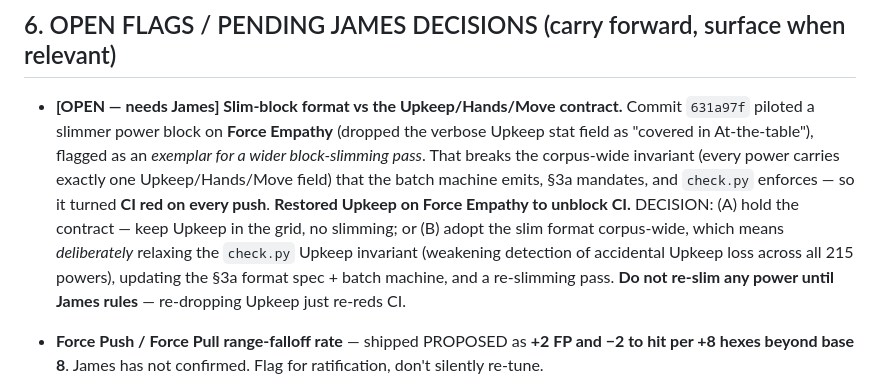
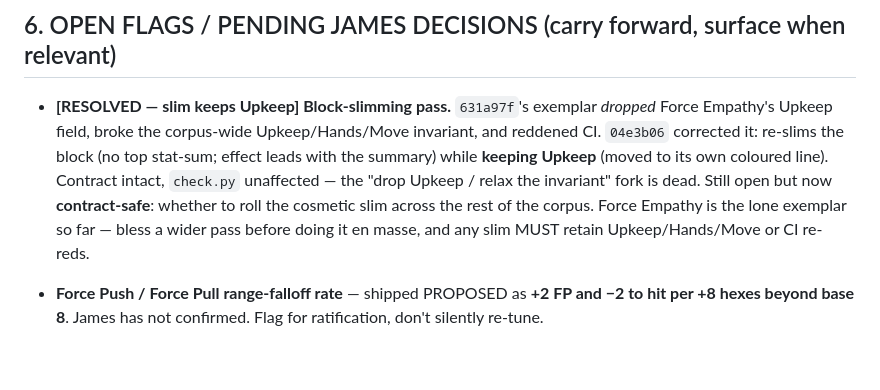
Before and after one commit to Recoson/Star-wars-GURPS-campaign, a Markdown page: CONTEXT.md, the part around the change. Drawn GitHub-style; blank space fills up the shorter version.

```diff
--- a/CONTEXT.md
+++ b/CONTEXT.md
@@ -252,7 +252,7 @@ Commit message convention: `Power adjudication batch NN (<section> X/Y): N power
 
 ## 6. OPEN FLAGS / PENDING JAMES DECISIONS (carry forward, surface when relevant)
 
-- **[OPEN — needs James] Slim-block format vs the Upkeep/Hands/Move contract.** Commit `631a97f` piloted a slimmer power block on **Force Empathy** (dropped the verbose Upkeep stat field as "covered in At-the-table"), flagged as an *exemplar for a wider block-slimming pass*. That breaks the corpus-wide invariant (every power carries exactly one Upkeep/Hands/Move field) that the batch machine emits, §3a mandates, and `check.py` enforces — so it turned **CI red on every push**. **Restored Upkeep on Force Empathy to unblock CI.** DECISION: (A) hold the contract — keep Upkeep in the grid, no slimming; or (B) adopt the slim format corpus-wide, which means *deliberately* relaxing the `check.py` Upkeep invariant (weakening detection of accidental Upkeep loss across all 215 powers), updating the §3a format spec + batch machine, and a re-slimming pass. **Do not re-slim any power until James rules** — re-dropping Upkeep just re-reds CI.
+- **[RESOLVED — slim keeps Upkeep] Block-slimming pass.** `631a97f`'s exemplar *dropped* Force Empathy's Upkeep field, broke the corpus-wide Upkeep/Hands/Move invariant, and reddened CI. `04e3b06` corrected it: re-slims the block (no top stat-sum; effect leads with the summary) while **keeping Upkeep** (moved to its own coloured line). Contract intact, `check.py` unaffected — the "drop Upkeep / relax the invariant" fork is dead. Still open but now **contract-safe**: whether to roll the cosmetic slim across the rest of the corpus. Force Empathy is the lone exemplar so far — bless a wider pass before doing it en masse, and any slim MUST retain Upkeep/Hands/Move or CI re-reds.
 
 - **Force Push / Force Pull range-falloff rate** — shipped PROPOSED as **+2 FP and −2 to hit per
   +8 hexes beyond base 8**. James has not confirmed. Flag for ratification, don't silently re-tune.
```
Also changed, not shown: SKILL.md (+9 -4 lines).
